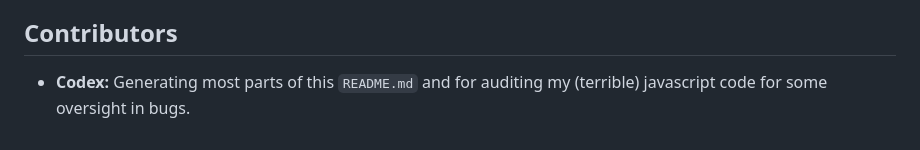
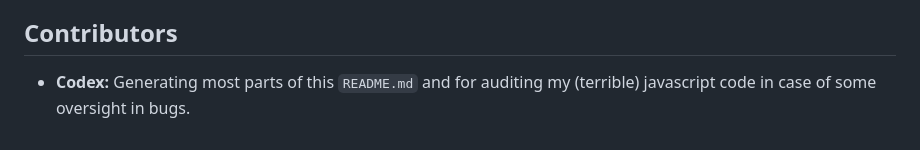
Before and after one commit to h4wks123/text-vibe-check, a Markdown page: README.md, the part around the change. Drawn GitHub-style.

```diff
--- a/README.md
+++ b/README.md
@@ -94,4 +94,4 @@ The server validates that the returned score is an integer between `1` and `100`
 
 ## Contributors
 
-- **Codex:** Generating most parts of this `README.md` and for auditing my (terrible) javascript code for some oversight in bugs.
+- **Codex:** Generating most parts of this `README.md` and for auditing my (terrible) javascript code in case of some oversight in bugs.
```
